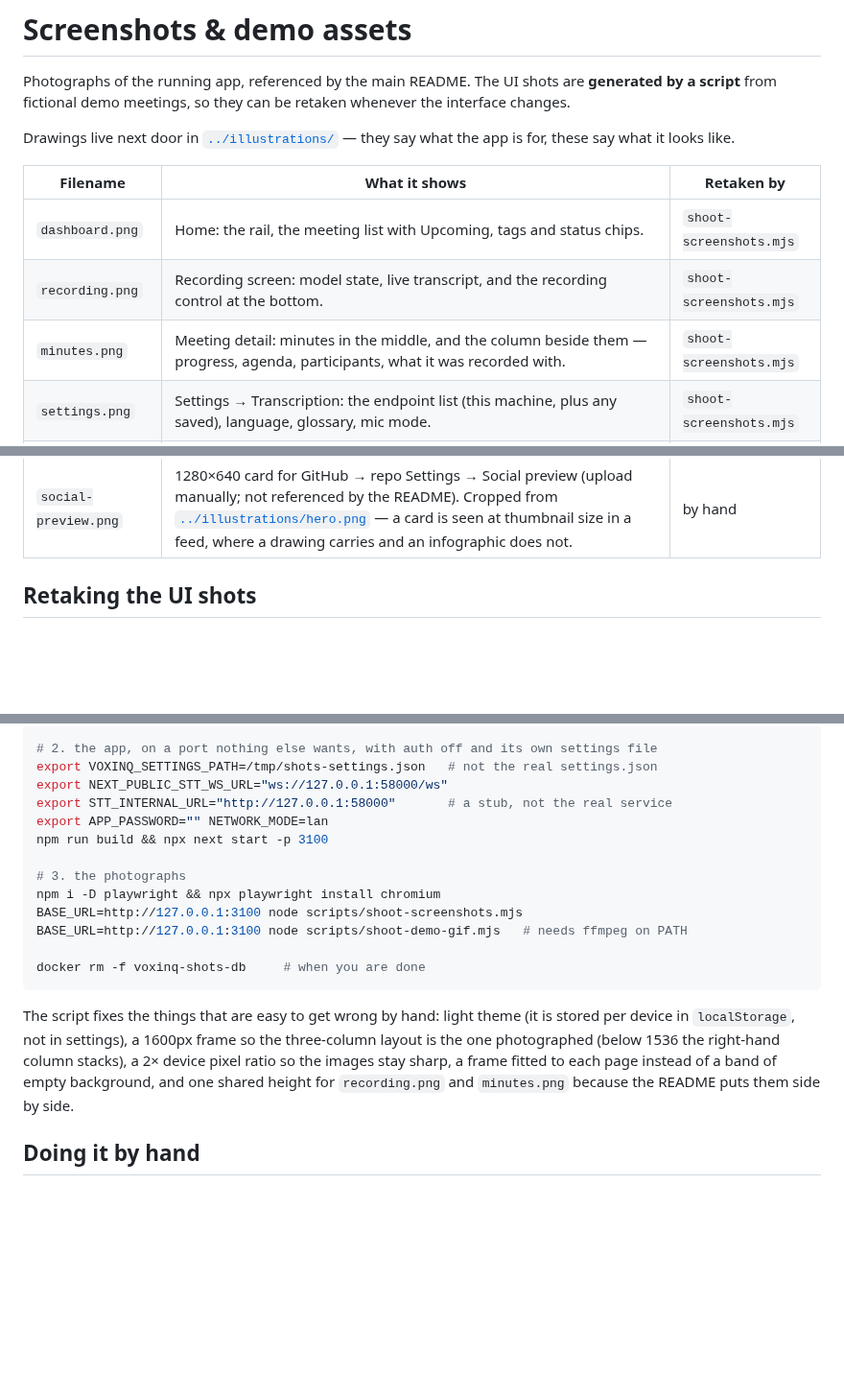
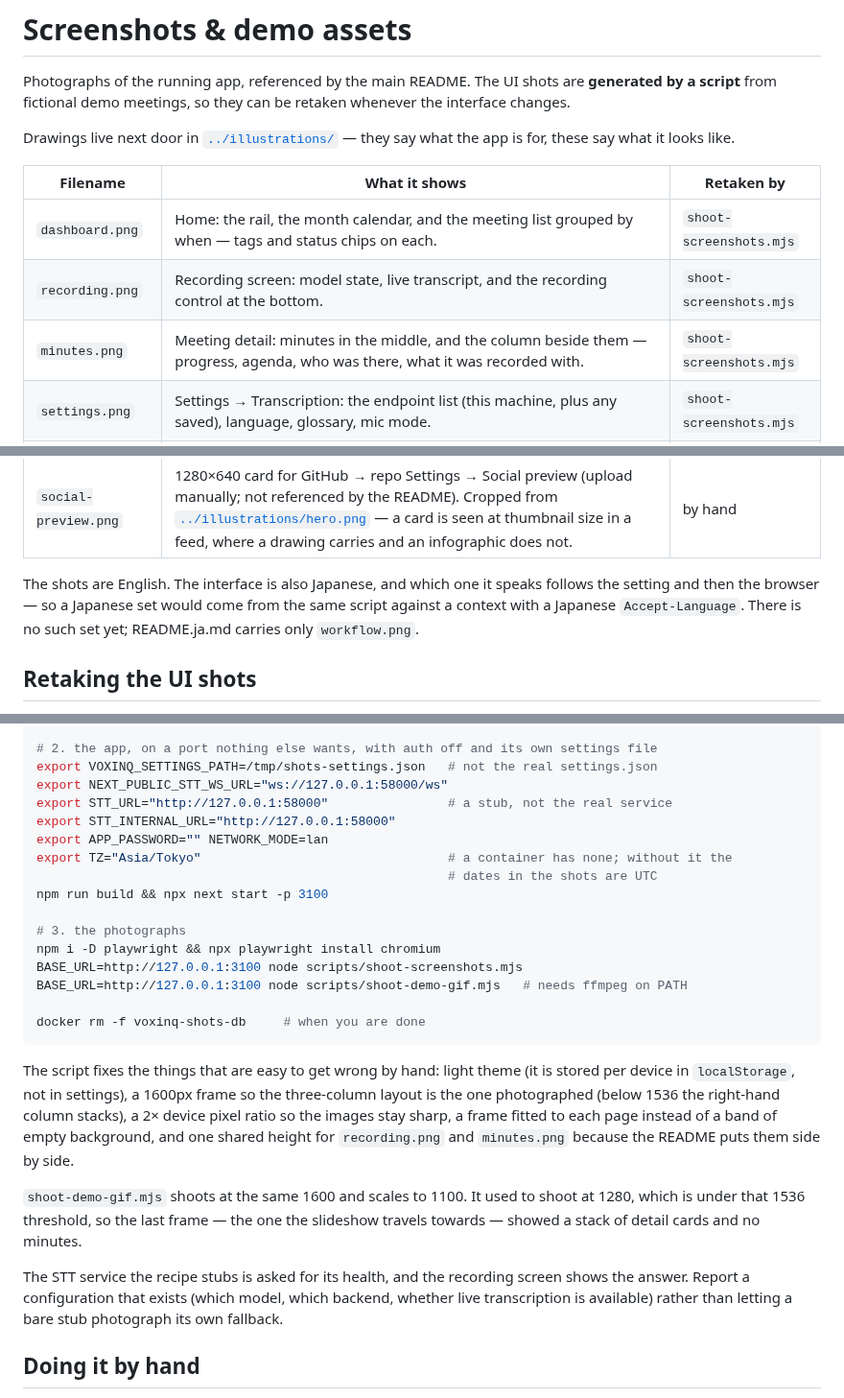
Before and after one commit to ikasast/voxinq-meeting, a Markdown page: docs/screenshots/README.md, 3 parts joined by grey strips. Shown at 96% size. Drawn GitHub-style; blank space fills up the shorter version.

````diff
--- a/docs/screenshots/README.md
+++ b/docs/screenshots/README.md
@@ -8,13 +8,18 @@ app is for, these say what it looks like.
 
 | Filename | What it shows | Retaken by |
 | --- | --- | --- |
-| `dashboard.png` | Home: the rail, the meeting list with Upcoming, tags and status chips. | `shoot-screenshots.mjs` |
+| `dashboard.png` | Home: the rail, the month calendar, and the meeting list grouped by when — tags and status chips on each. | `shoot-screenshots.mjs` |
 | `recording.png` | Recording screen: model state, live transcript, and the recording control at the bottom. | `shoot-screenshots.mjs` |
-| `minutes.png` | Meeting detail: minutes in the middle, and the column beside them — progress, agenda, participants, what it was recorded with. | `shoot-screenshots.mjs` |
+| `minutes.png` | Meeting detail: minutes in the middle, and the column beside them — progress, agenda, who was there, what it was recorded with. | `shoot-screenshots.mjs` |
 | `settings.png` | Settings → Transcription: the endpoint list (this machine, plus any saved), language, glossary, mic mode. | `shoot-screenshots.mjs` |
 | `workflow.png` | README hero: the six-step pipeline (record → transcribe → speakers → minutes → ask → series), a band of what each kind of hardware does, and a strip on encryption, accounts, search and self-hosting. **Says more than any drawing can**, which is why it is the hero and not one. | by hand |
 | `demo.gif` | Usage section: slideshow of home → new meeting → recording → minutes. | `shoot-demo-gif.mjs` |
 | `social-preview.png` | 1280×640 card for GitHub → repo Settings → Social preview (upload manually; not referenced by the README). Cropped from [`../illustrations/hero.png`](../illustrations/README.md) — a card is seen at thumbnail size in a feed, where a drawing carries and an infographic does not. | by hand |
+
+The shots are English. The interface is also Japanese, and which one it speaks follows the
+setting and then the browser — so a Japanese set would come from the same script against a
+context with a Japanese `Accept-Language`. There is no such set yet; README.ja.md carries only
+`workflow.png`.
 
 ## Retaking the UI shots
 
@@ -36,8 +41,11 @@ node scripts/seed-demo.mjs
 # 2. the app, on a port nothing else wants, with auth off and its own settings file
 export VOXINQ_SETTINGS_PATH=/tmp/shots-settings.json   # not the real settings.json
 export NEXT_PUBLIC_STT_WS_URL="ws://127.0.0.1:58000/ws"
-export STT_INTERNAL_URL="http://127.0.0.1:58000"       # a stub, not the real service
+export STT_URL="http://127.0.0.1:58000"                # a stub, not the real service
+export STT_INTERNAL_URL="http://127.0.0.1:58000"
 export APP_PASSWORD="" NETWORK_MODE=lan
+export TZ="Asia/Tokyo"                                 # a container has none; without it the
+                                                       # dates in the shots are UTC
 npm run build && npx next start -p 3100
 
 # 3. the photographs
@@ -49,9 +57,18 @@ docker rm -f voxinq-shots-db     # when you are done
 ```
 
 The script fixes the things that are easy to get wrong by hand: light theme (it is stored per
-device in `localStorage`, not in settings), a 1600px frame so the three-column layout is the one photographed (below 1536 the right-hand column stacks), a 2× device pixel ratio so the images stay sharp,
-a frame fitted to each page instead of a band of empty background, and one shared height for
-`recording.png` and `minutes.png` because the README puts them side by side.
+device in `localStorage`, not in settings), a 1600px frame so the three-column layout is the one
+photographed (below 1536 the right-hand column stacks), a 2× device pixel ratio so the images stay
+sharp, a frame fitted to each page instead of a band of empty background, and one shared height
+for `recording.png` and `minutes.png` because the README puts them side by side.
+
+`shoot-demo-gif.mjs` shoots at the same 1600 and scales to 1100. It used to shoot at 1280, which
+is under that 1536 threshold, so the last frame — the one the slideshow travels towards — showed
+a stack of detail cards and no minutes.
+
+The STT service the recipe stubs is asked for its health, and the recording screen shows the
+answer. Report a configuration that exists (which model, which backend, whether live
+transcription is available) rather than letting a bare stub photograph its own fallback.
 
 ## Doing it by hand
 
````
Also changed, not shown: docs/screenshots/dashboard.png, docs/screenshots/demo.gif, docs/screenshots/minutes.png, docs/screenshots/recording.png, docs/screenshots/settings.png, 2 other files.
